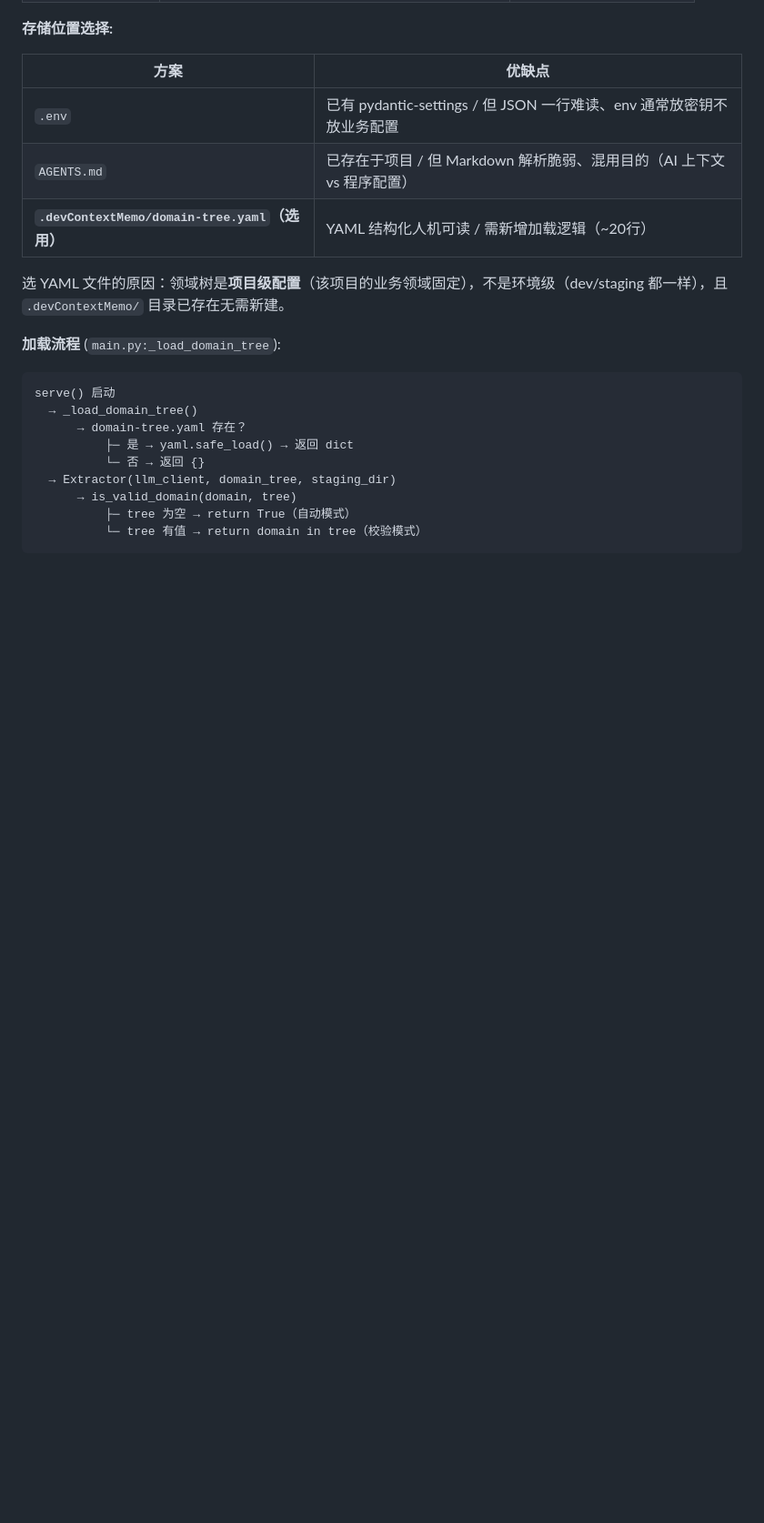
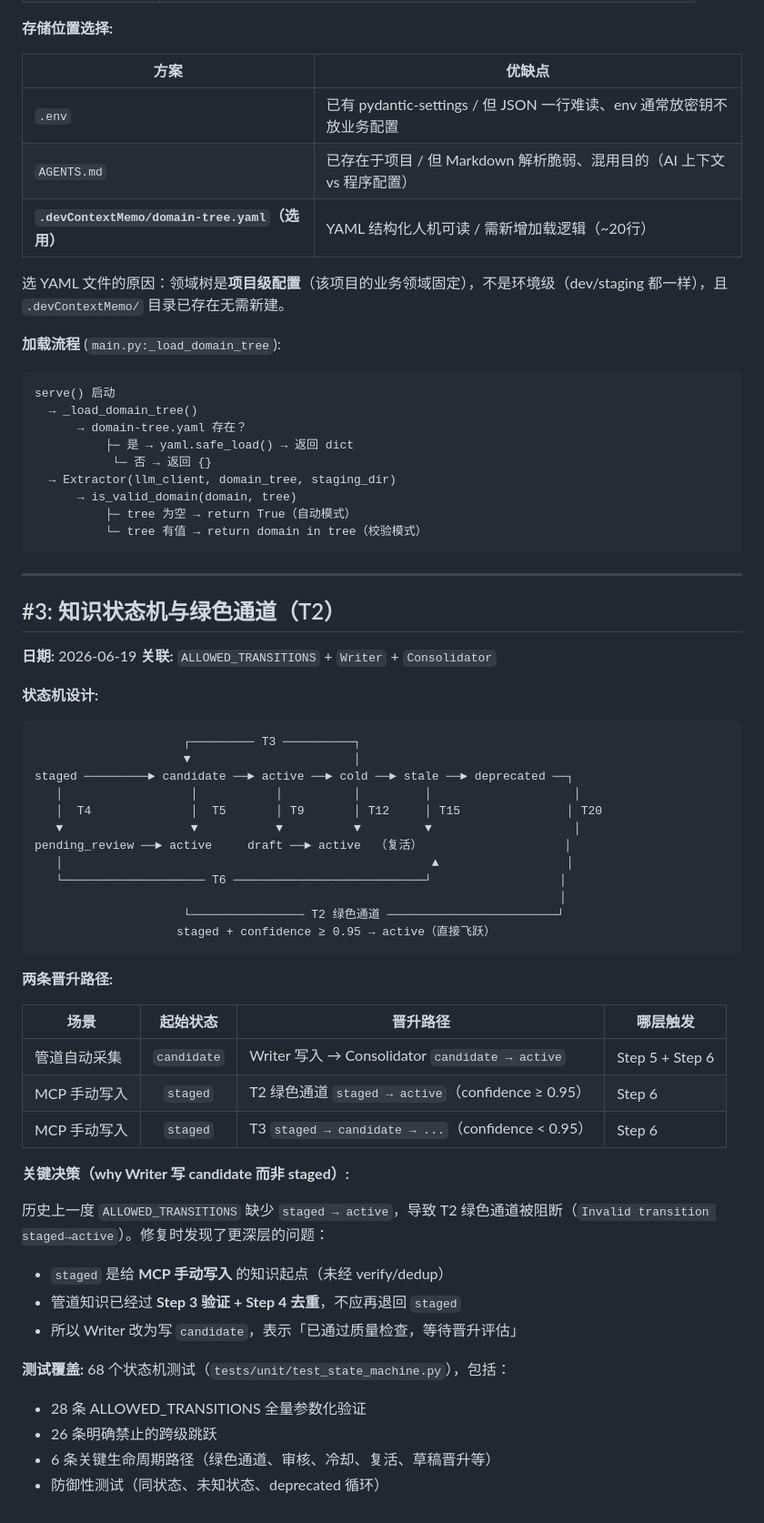
Before and after one commit to sustcoder/devcontextmemo, a Markdown page: docs/superpowers/implementation-notes.md, the part around the change. Shown at 91% size. GitHub-like rendering; blank space fills up the shorter version.

Commit message:
docs: add implementation note #3 state machine + green channel; debugging note #11 staged→active

````diff
--- a/docs/superpowers/implementation-notes.md
+++ b/docs/superpowers/implementation-notes.md
@@ -86,9 +86,55 @@ serve() 启动
   → _load_domain_tree()
       → domain-tree.yaml 存在？
           ├─ 是 → yaml.safe_load() → 返回 dict
-          └─ 否 → 返回 {}
+           └─ 否 → 返回 {}
   → Extractor(llm_client, domain_tree, staging_dir)
       → is_valid_domain(domain, tree)
           ├─ tree 为空 → return True（自动模式）
           └─ tree 有值 → return domain in tree（校验模式）
 ```
+
+---
+
+## #3: 知识状态机与绿色通道（T2）
+
+**日期:** 2026-06-19
+**关联:** `ALLOWED_TRANSITIONS` + `Writer` + `Consolidator`
+
+**状态机设计:**
+
+```
+                     ┌───────── T3 ──────────┐
+                     ▼                       │
+staged ─────────► candidate ──► active ──► cold ──► stale ──► deprecated ──┐
+   │                  │           │          │         │                    │
+   │  T4              │  T5       │ T9       │ T12     │ T15               │ T20
+   ▼                  ▼           ▼          ▼         ▼                    │
+pending_review ──► active     draft ──► active  （复活）                    │
+   │                                                    ▲                  │
+   └──────────────────── T6 ───────────────────────────┘                  │
+                                                                          │
+                     └──────────────── T2 绿色通道 ────────────────────────┘
+                    staged + confidence ≥ 0.95 → active（直接飞跃）
+```
+
+**两条晋升路径:**
+
+| 场景 | 起始状态 | 晋升路径 | 哪层触发 |
+|------|:--:|------|------|
+| 管道自动采集 | `candidate` | Writer 写入 → Consolidator `candidate → active` | Step 5 + Step 6 |
+| MCP 手动写入 | `staged` | T2 绿色通道 `staged → active`（confidence ≥ 0.95） | Step 6 |
+| MCP 手动写入 | `staged` | T3 `staged → candidate → ...`（confidence < 0.95） | Step 6 |
+
+**关键决策（why Writer 写 candidate 而非 staged）:**
+
+历史上一度 `ALLOWED_TRANSITIONS` 缺少 `staged → active`，导致 T2 绿色通道被阻断（`Invalid transition staged→active`）。修复时发现了更深层的问题：
+
+- `staged` 是给 **MCP 手动写入** 的知识起点（未经 verify/dedup）
+- 管道知识已经过 **Step 3 验证 + Step 4 去重**，不应再退回 `staged`
+- 所以 Writer 改为写 `candidate`，表示「已通过质量检查，等待晋升评估」
+
+**测试覆盖:** 68 个状态机测试（`tests/unit/test_state_machine.py`），包括：
+- 28 条 ALLOWED_TRANSITIONS 全量参数化验证
+- 26 条明确禁止的跨级跳跃
+- 6 条关键生命周期路径（绿色通道、审核、冷却、复活、草稿晋升等）
+- 防御性测试（同状态、未知状态、deprecated 循环）
````
Also changed, not shown: docs/superpowers/debugging-notes.md (+23 -0 lines).
